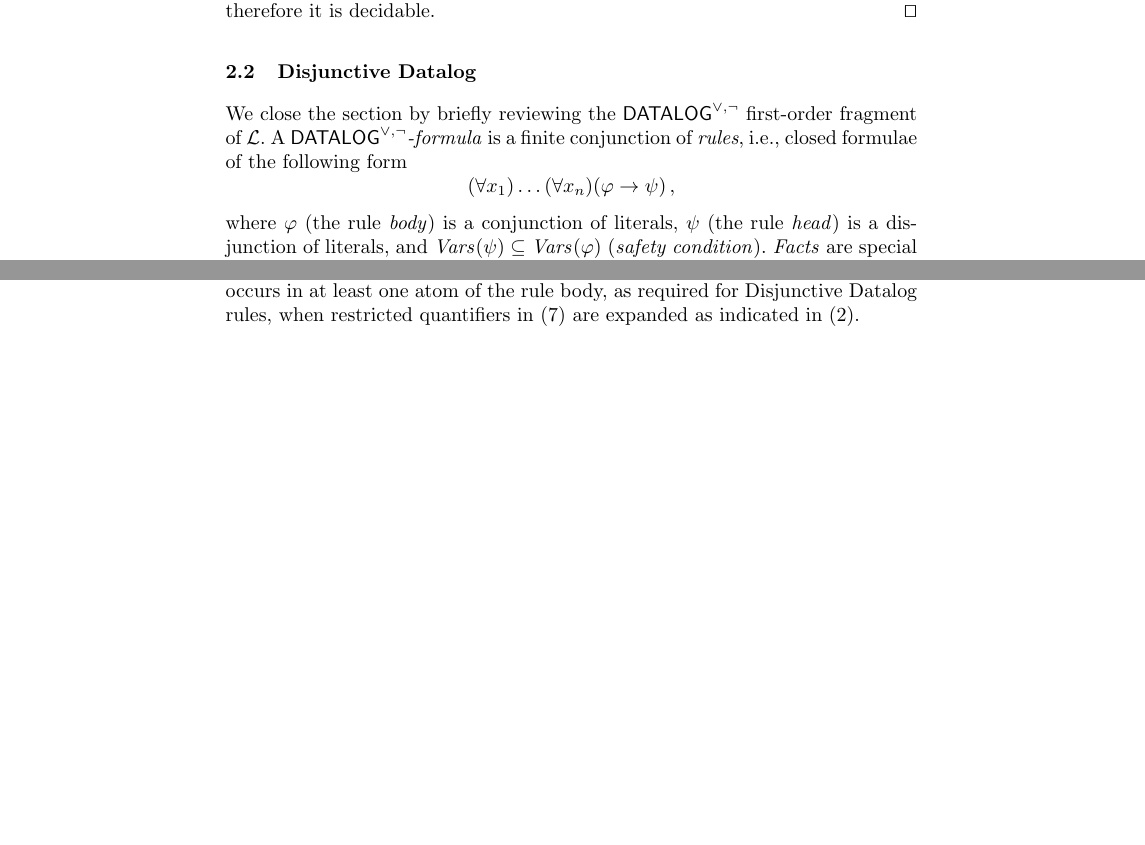
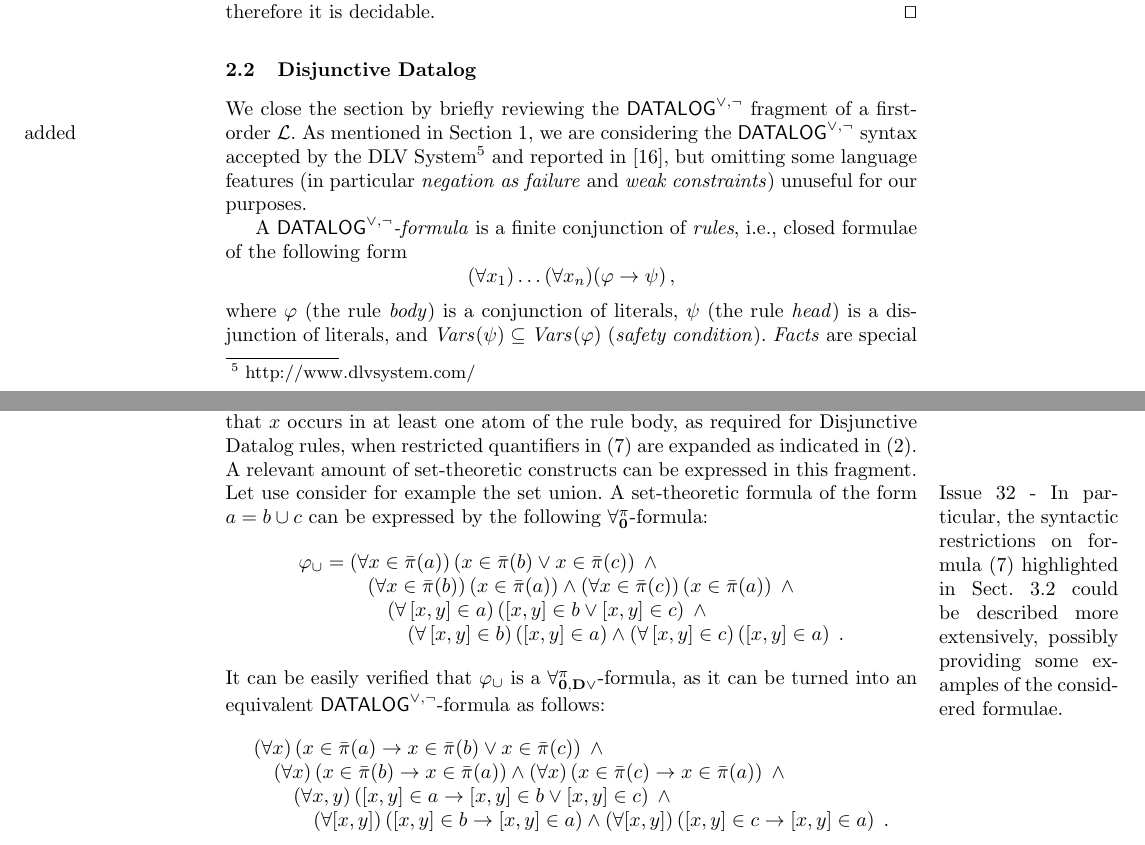
Before and after one commit to cristianolongo/papers, a LaTeX thesis (CILC2014/Forallpizero_herbr.tex, which reads CILC2014/biblio.bib): two parts of pages 8 and 15 of 22 before the commit and two parts of pages 8 and 15 of 23 after it, joined at a grey line, cut so that both start at the same text, the shorter picture padded with empty space. Compiled offline with pdfLaTeX.

Commit message:
Review1 - Extend the description of Disjunctive Datalog constraints #23

```diff
--- a/CILC2014/Forallpizero_herbr.tex
+++ b/CILC2014/Forallpizero_herbr.tex
@@ -866,10 +869,16 @@ is decidable.
 
 \subsection{Disjunctive Datalog}
 
-We close the section by briefly reviewing the \DisjDatalog first-order
-fragment of $\Lang$.  A \emph{\DisjDatalog-formula} is a finite
-conjunction of \emph{rules}, i.e., closed formulae of the following
-form
+We close the section by briefly reviewing the \DisjDatalog
+fragment of a first-order $\Lang$. As mentioned in Section \ref{INTRO}, we are
+considering\marginpar{added} the \DisjDatalog syntax accepted by
+the DLV System\footnote{\url{http://www.dlvsystem.com/}} and reported
+in \cite{LeoPfeFabEitGotPerSca2006}, but omitting some language features (in
+particular \emph{negation as failure} and \emph{weak constraints}) unuseful for
+our purposes.
+
+A \emph{\DisjDatalog-formula} is a finite conjunction of \emph{rules}, i.e.,
+closed formulae of the following form
 \[
   (\forall x_1)\ldots(\forall x_n)(\varphi \rightarrow \psi)\,, \]
 %
@@ -1470,7 +1479,47 @@ closed, each variable $x$ which may occur in the head of the rule
 $\psi$ must be bound, so that $x$ occurs in at least one atom of the
 rule body, as required for Disjunctive Datalog rules, when restricted
 quantifiers in (\ref{starr}) are expanded as indicated in
-(\ref{RESTR2}).
+(\ref{RESTR2}). A relevant amount of set-theoretic constructs can be
+expressed in this fragment. \marginpar{Issue 32 - In particular, the syntactic
+restrictions on formula (7) highlighted in Sect. 3.2 could be described more extensively, possibly providing some
+examples of the considered formulae.}
+Let use consider for example the set union.
+A set-theoretic formula of the form $a=b \cup c$ can be expressed by
+the following $\Forallpizero$-formula:
+\[
+\begin{array}{l}
+\varphi_{\cup} = \left(\forall \nonpairin{x}{a}\right)\left(\nonpairin{x}{b}
+\vee \nonpairin{x}{c}\right) \; \wedge \\
+\phantom{\varphi_{\cup} = }\quad  \left(\forall
+\nonpairin{x}{b}\right)\left(\nonpairin{x}{a}\right) \wedge \left(\forall
+\nonpairin{x}{c}\right)\left(\nonpairin{x}{a}\right) \; \wedge\\
+\phantom{\varphi_{\cup} = } \quad\quad\left(\forall
+\pairin{x}{y}{a}\right)\left(\pairin{x}{y}{b} \vee \pairin{x}{y}{c}\right)
+\; \wedge \\
+\phantom{\varphi_{\cup} = }\quad\quad\quad  \left(\forall
+\pairin{x}{y}{b}\right)\left(\pairin{x}{y}{a}\right) \wedge \left(\forall
+\pairin{x}{y}{c}\right)\left(\pairin{x}{y}{a}\right) \; .
+\end{array}
+\]
+It can be easily verified that $\varphi_{\cup}$ is a
+$\ForallpizeroDisjDatalog$-formula, as it can be turned into an equivalent
+\DisjDatalog-formula as follows:
+\[
+\begin{array}{l}
+\left(\forall x\right)\left(\nonpairin{x}{a} \rightarrow \nonpairin{x}{b}
+\vee \nonpairin{x}{c}\right) \; \wedge \\
+\quad  \left(\forall x\right)\left(\nonpairin{x}{b}
+\rightarrow \nonpairin{x}{a}\right) \wedge \left(\forall x\right)
+\left(\nonpairin{x}{c} \rightarrow \nonpairin{x}{a}\right) \; \wedge\\
+\quad\quad\left(\forall x,y\right)\left(\pairin{x}{y}{a} \rightarrow
+\pairin{x}{y}{b} \vee \pairin{x}{y}{c}\right) \; \wedge \\
+\quad\quad\quad  \left(\forall
+\pair{x}{y}\right)\left(\pairin{x}{y}{b} \rightarrow \pairin{x}{y}{a}\right)
+\wedge \left(\forall
+\pair{x}{y}\right)\left(\pairin{x}{y}{c} \rightarrow \pairin{x}{y}{a}\right) \;
+.
+\end{array}
+\]
 
 %\centerline{\red{\textbf{Occorrerebbe dire qualcosa sul perch\'e
 %stiamo definendo questo frammento}}}
--- a/CILC2014/biblio.bib
+++ b/CILC2014/biblio.bib
@@ -1608,0 +1620,2 @@
+  volume    = {7},
+  number    = {3},
```
Also changed, not shown: CILC2014/Forallpizero_herbr.pdf, CILC2014/Forallpizero_herbr.tex (11 more changed lines), CILC2014/biblio.bib (19 more changed lines).
